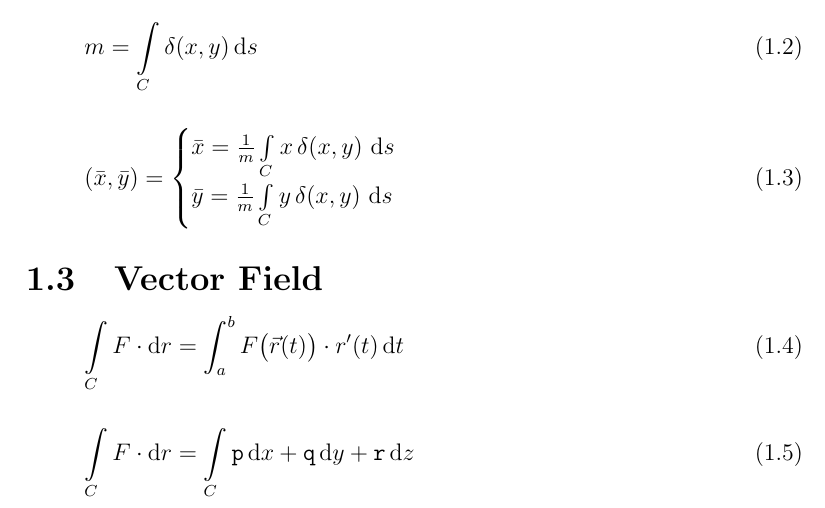
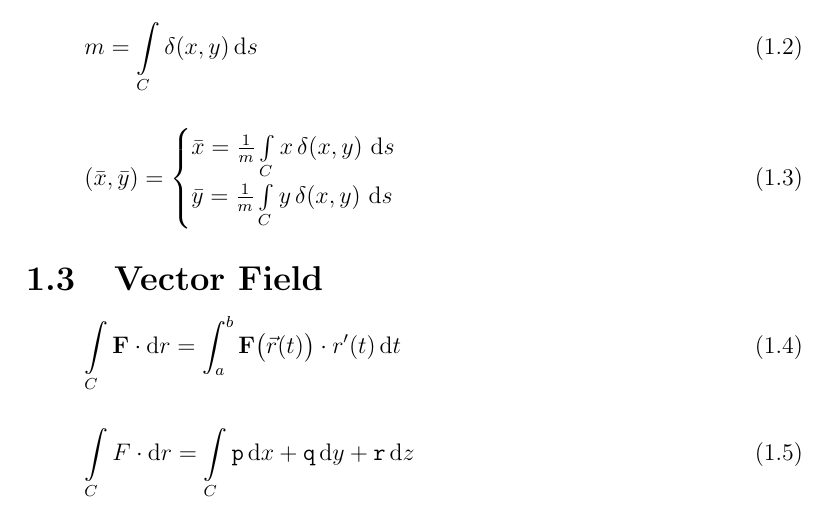
Before and after one commit to mahdihaghverdi/LaTeX, a LaTeX book (Math2Formulas.tex): part of page 5 of 15, cut so that both start at the same text. Compiled offline with pdfLaTeX.

Commit message:
Issue #1

```diff
--- a/Math2Formulas.tex
+++ b/Math2Formulas.tex
@@ -52,7 +52,7 @@
 
 	\section{Vector Field}
 		\begin{equation}
-			\ic  F \cdot \D r = \int_{a}^{b} F\big(\vec{r}(t)\big) \cdot r'(t) \, \D t
+			\ic  \F \cdot \D r = \int_{a}^{b} \F\big(\vec{r}(t)\big) \cdot r'(t) \, \D t
 		\end{equation}
 
 		\begin{equation}
```
Also changed, not shown: Math2Formulas.pdf.
